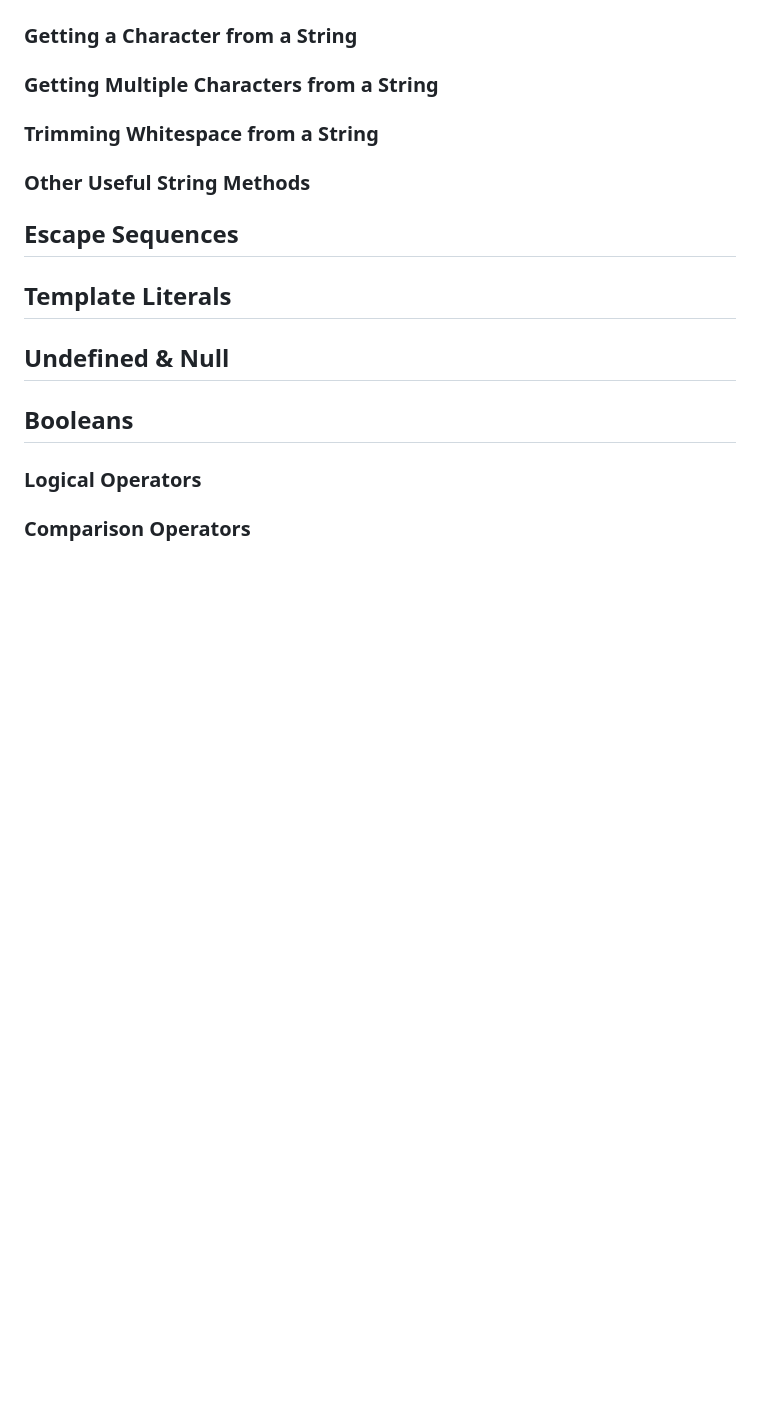
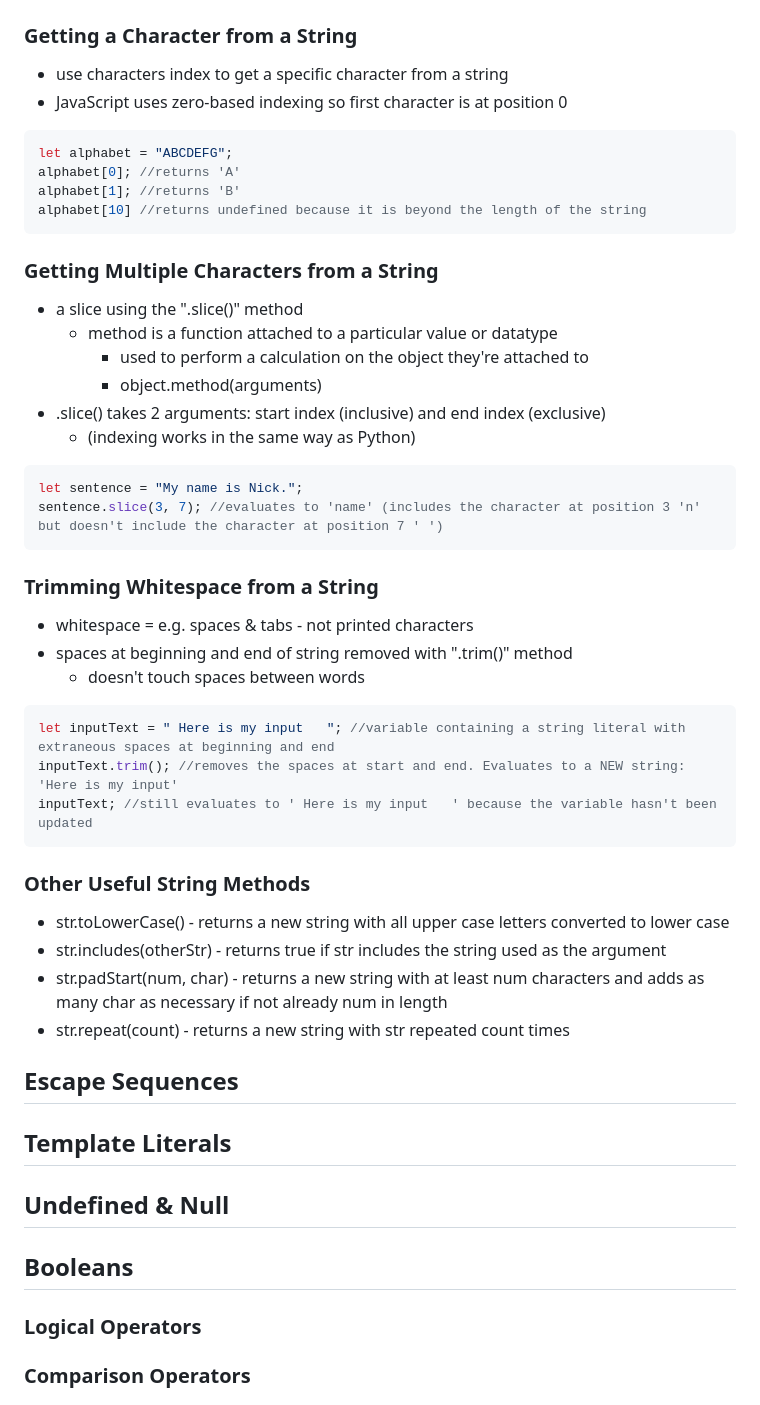
Before and after one commit to nickboorer/javascript_work, a Markdown page: docs/notes/The Basics.md, the part around one of its changes. Rendered like a GitHub page; blank space fills up the shorter version.

````diff
--- a/docs/notes/The Basics.md
+++ b/docs/notes/The Basics.md
@@ -101,11 +219,48 @@ e.g.:
 
 ### Getting a Character from a String
 
+- use characters index to get a specific character from a string
+- JavaScript uses zero-based indexing so first character is at position 0
+
+```js
+let alphabet = "ABCDEFG";
+alphabet[0]; //returns 'A'
+alphabet[1]; //returns 'B'
+alphabet[10] //returns undefined because it is beyond the length of the string
+```
+
 ### Getting Multiple Characters from a String
+
+- a slice using the ".slice()" method
+  - method is a function attached to a particular value or datatype
+    - used to perform a calculation on the object they're attached to
+    - object.method(arguments)
+- .slice() takes 2 arguments: start index (inclusive) and end index (exclusive)
+  - (indexing works in the same way as Python)
+
+```js
+let sentence = "My name is Nick.";
+sentence.slice(3, 7); //evaluates to 'name' (includes the character at position 3 'n' but doesn't include the character at position 7 ' ')
+```
 
 ### Trimming Whitespace from a String
 
+- whitespace = e.g. spaces & tabs - not printed characters
+- spaces at beginning and end of string removed with ".trim()" method
+  - doesn't touch spaces between words
+
+```js
+let inputText = " Here is my input   "; //variable containing a string literal with extraneous spaces at beginning and end
+inputText.trim(); //removes the spaces at start and end. Evaluates to a NEW string: 'Here is my input'
+inputText; //still evaluates to ' Here is my input   ' because the variable hasn't been updated
+```
+
 ### Other Useful String Methods
+
+- str.toLowerCase() - returns a new string with all upper case letters converted to lower case
+- str.includes(otherStr) - returns true if str includes the string used as the argument
+- str.padStart(num, char) - returns a new string with at least num characters and adds as many char as necessary if not already num in length
+- str.repeat(count) - returns a new string with str repeated count times
 
 ## Escape Sequences
 
````
Also changed, not shown: other parts of docs/notes/The Basics.md (+130 -12 lines).
